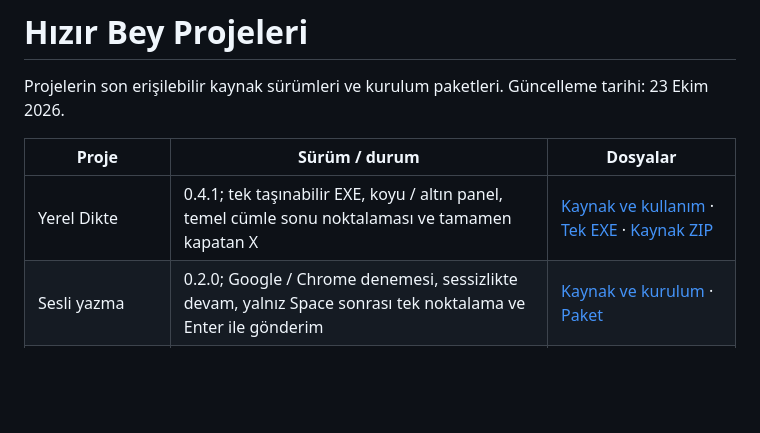
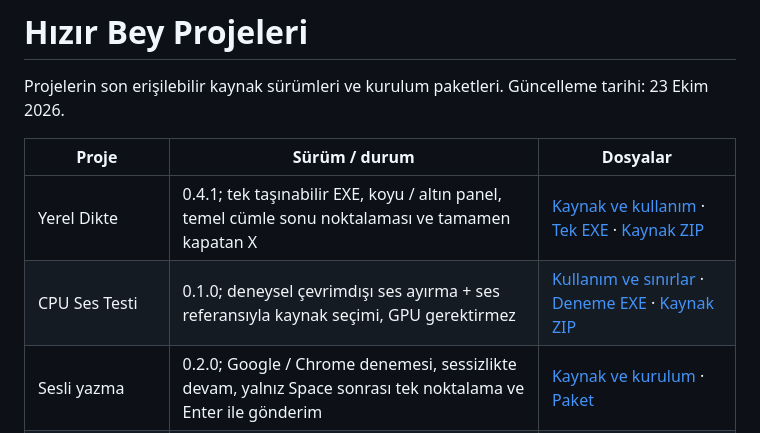
Before and after one commit to hackedmylife/HizirBey-projeleri, a Markdown page: README.md, the part around the change. Rendered like a GitHub page; blank space fills up the shorter version.

```diff
--- a/README.md
+++ b/README.md
@@ -5,6 +5,7 @@ Projelerin son erişilebilir kaynak sürümleri ve kurulum paketleri. Güncellem
 | Proje | Sürüm / durum | Dosyalar |
 |---|---|---|
 | Yerel Dikte | 0.4.1; tek taşınabilir EXE, koyu / altın panel, temel cümle sonu noktalaması ve tamamen kapatan X | [Kaynak ve kullanım](workspaces-dikte/) · [Tek EXE](paketler/Hizir-Bey-WorkSpaces-Dikte-0.4.1.exe) · [Kaynak ZIP](paketler/Hizir-Bey-WorkSpaces-Dikte-0.4.1.zip) |
+| CPU Ses Testi | 0.1.0; deneysel çevrimdışı ses ayırma + ses referansıyla kaynak seçimi, GPU gerektirmez | [Kullanım ve sınırlar](ses-ayirma-deneme/) · [Deneme EXE](paketler/Hizir-Bey-CPU-Ses-Testi-0.1.0.exe) · [Kaynak ZIP](paketler/Hizir-Bey-CPU-Ses-Testi-0.1.0-kaynak.zip) |
 | Sesli yazma | 0.2.0; Google / Chrome denemesi, sessizlikte devam, yalnız Space sonrası tek noktalama ve Enter ile gönderim | [Kaynak ve kurulum](sesli-yazma/) · [Paket](paketler/Hizir-Bey-Sesli-Yazma-0.2.0.zip) |
 | Sohbet asistanı | 0.3.3; 10 MB / 20.000 örnek hafızası, kapasite göstergesi, hızlı yerel örnek seçimi ve büyük JSON yedeği; 108 test geçti | [Kaynak ve güncelleme](sohbet-asistani/) · [Paket](paketler/Hizir-Bey-Sohbet-Asistani-0.3.3.zip) |
 | Yatırım / çekim hesaplayıcı | Logolu sürüm; alt düğme yerleşimi düzeltildi | [Kaynak ve EXE oluşturma](hesaplayici/) · [Paket](paketler/HizirBey_EXE_Olusturma.zip) |
```
Also changed, not shown: ses-ayirma-deneme/TEST-RAPORU.md (added, +35 -0 lines), ses-ayirma-deneme/docs/preview.png (added), 4 other files.
